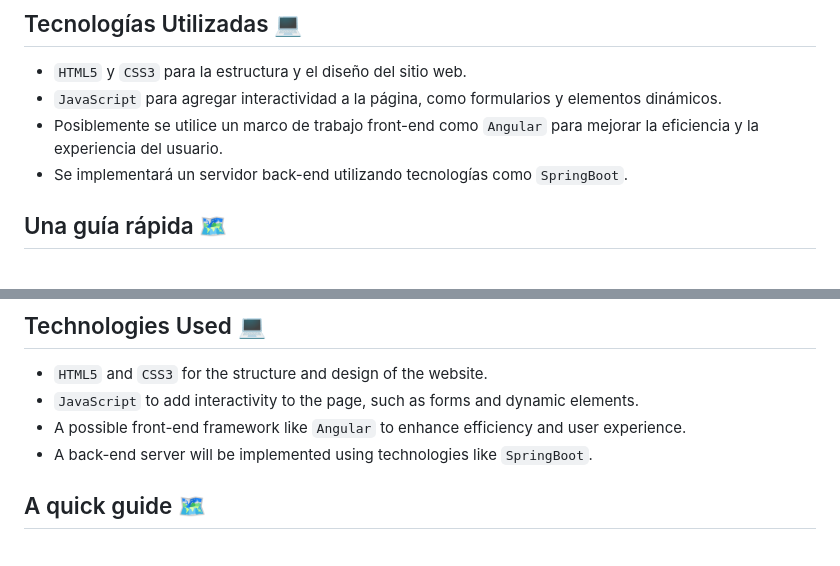
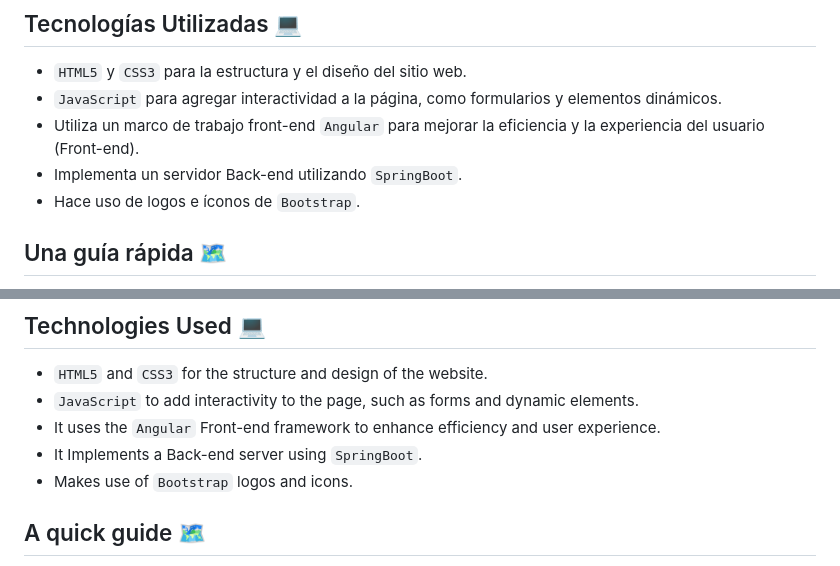
Before and after one commit to luisalejandrobf/CatCare, a Markdown page: README.md, 2 parts joined by grey strips. Drawn GitHub-style.

Commit message:
Readme Update
Updated used technologies

```diff
--- a/README.md
+++ b/README.md
@@ -21,8 +21,9 @@ El objetivo de este proyecto es crear un sitio web para una clínica veterinaria
 
 - `HTML5` y `CSS3` para la estructura y el diseño del sitio web.
 - `JavaScript` para agregar interactividad a la página, como formularios y elementos dinámicos.
-- Posiblemente se utilice un marco de trabajo front-end como `Angular` para mejorar la eficiencia y la experiencia del usuario.
-- Se implementará un servidor back-end utilizando tecnologías como `SpringBoot`.
+- Utiliza un marco de trabajo front-end `Angular` para mejorar la eficiencia y la experiencia del usuario (Front-end).
+- Implementa un servidor Back-end utilizando `SpringBoot`.
+- Hace uso de logos e íconos de `Bootstrap`.
 
 ## Una guía rápida 🗺️
 Podrás encontrar el proyecto actualizado en /Project, tanto un servidor backend que usa `SpringBoot`, como frontend `Angular`. En /Backup podrás encontrar el proyecto inicial utilizando `Thymeleaf` y `Spring`.
@@ -49,8 +50,9 @@ The objective of this project is to create a website for a veterinary clinic nam
 
 - `HTML5` and `CSS3` for the structure and design of the website.
 - `JavaScript` to add interactivity to the page, such as forms and dynamic elements.
-- A possible front-end framework like `Angular` to enhance efficiency and user experience.
-- A back-end server will be implemented using technologies like `SpringBoot`.
+- It uses the `Angular` Front-end framework to enhance efficiency and user experience.
+- It Implements a Back-end server using `SpringBoot`.
+- Makes use of `Bootstrap` logos and icons.
 
 ## A quick guide 🗺️
 You can find the updated project in /Project, both a backend server that uses `SpringBoot`, and the frontend `Angular`. In /Backup you can find the initial project using `Thymeleaf` and `Spring`.
```
